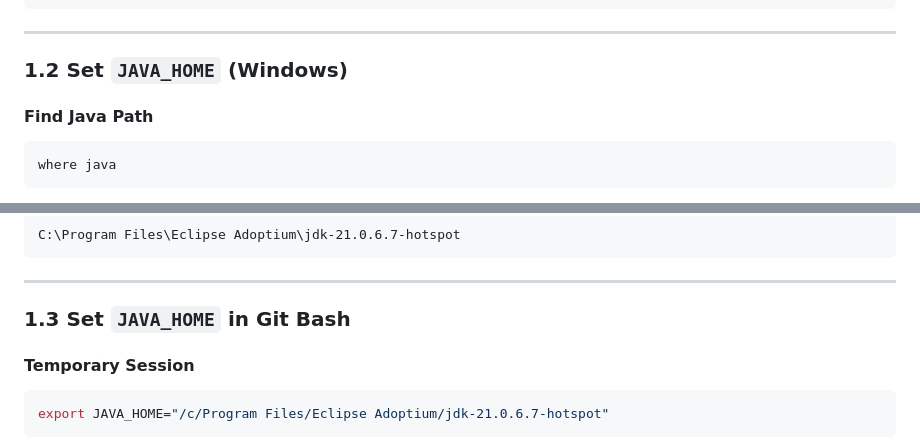
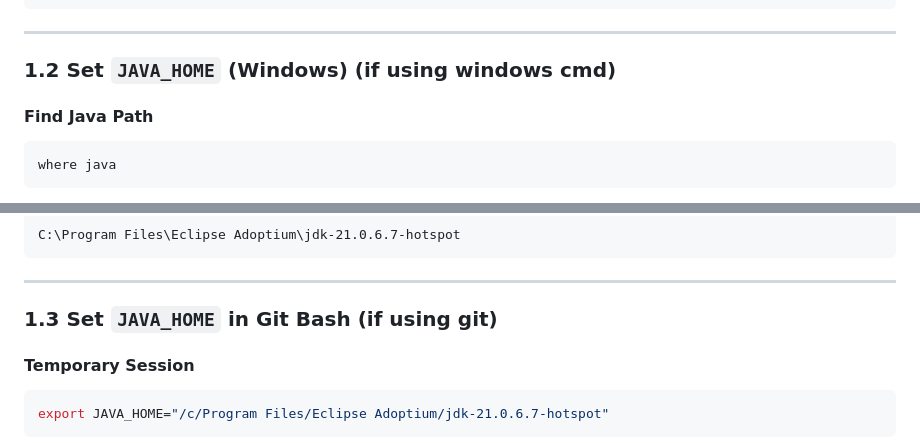
Before and after one commit to tej172/SC4021-Information-Retrieval, a Markdown page: README.md, 2 parts joined by grey strips. Rendered like a GitHub page.

````diff
--- a/README.md
+++ b/README.md
@@ -43,7 +43,7 @@ OpenJDK 64-Bit Server VM (build 17.0.2+8, mixed mode)
 
 ---
 
-### 1.2 Set `JAVA_HOME` (Windows)
+### 1.2 Set `JAVA_HOME` (Windows) (if using windows cmd)
 
 #### Find Java Path
 ```cmd
@@ -82,7 +82,7 @@ C:\Program Files\Eclipse Adoptium\jdk-21.0.6.7-hotspot
 
 ---
 
-### 1.3 Set `JAVA_HOME` in Git Bash
+### 1.3 Set `JAVA_HOME` in Git Bash (if using git)
 
 #### Temporary Session
 ```bash
````
